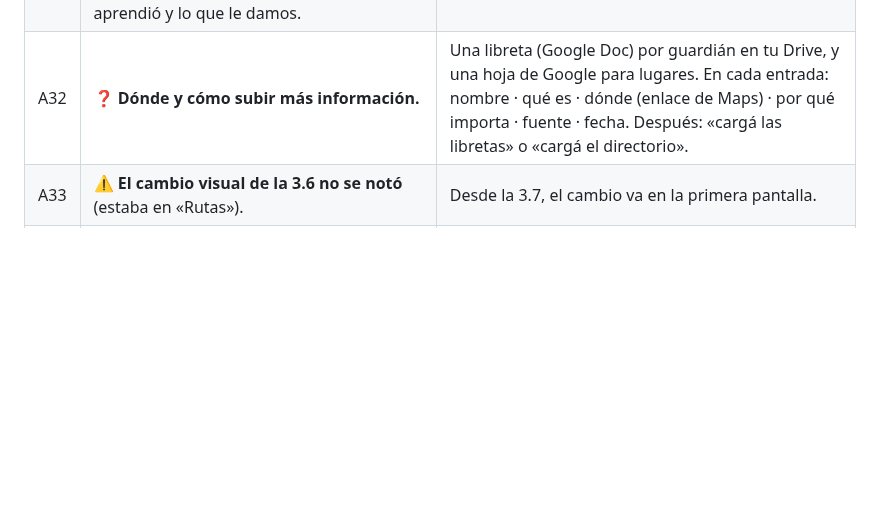
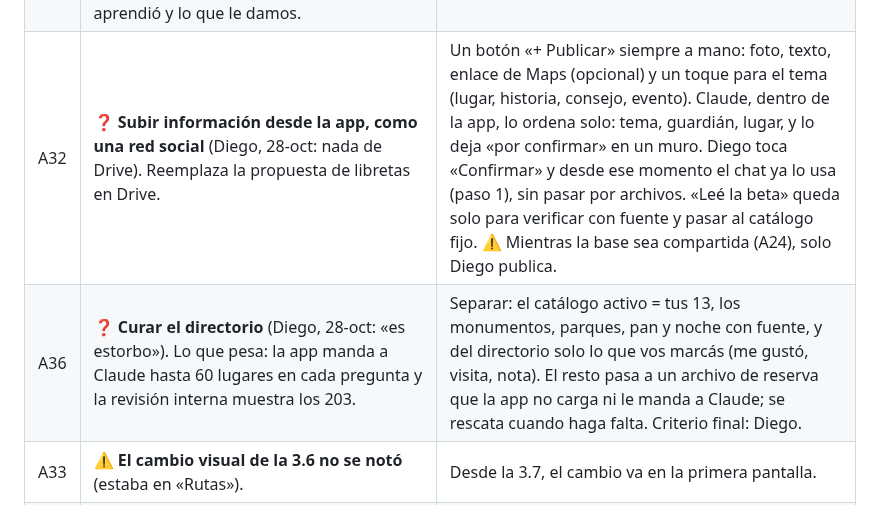
Before and after one commit to diegosamgt-lang/nAIhual, a Markdown page: docs/nAIhual.md, the part around the change. Rendered like a GitHub page; blank space fills up the shorter version.

Commit message:
Anotar (PAUSA): publicar desde la app como red social y curar el directorio
Co-Authored-By: Claude Opus 5.5 <noreply@anthropic.com>
Claude-Session: https://claude.ai/code/session_01Nbv5eeWgFCHHdsDujWqJf9

```diff
--- a/docs/nAIhual.md
+++ b/docs/nAIhual.md
@@ -311,7 +311,8 @@ Tata (cultura)                                accesibilidad            playlists
 | A29 | ❓ **Integrar un mapa propio de Diego.** | Diego lo hace en Google My Maps (gratis) → lo exporta (Exportar a KML) → «cargá el mapa» → Claude lo convierte en datos de nAIhual (puntos, rutas y notas) con su fuente. ❓ Meter el mapa de Google dentro del visor puede estar bloqueado, como pasó con Google Places: se prueba antes de prometerlo. |
 | A30 | **Regla nueva (Diego, 28-oct):** cada versión trae un cambio visual que se note, para comprobar que se actualizó. | Anotada también en `CLAUDE.md`. |
 | A31 | ❓ **El chat repite las mismas recomendaciones** (Diego, 28-oct). Causa: los botones («Quiero un café», etc.) los contestan las reglas fijas con los mismos lugares, y Claude se pega al catálogo. Diego quiere una inteligencia más independiente, con una rama por guardián. ⚠️ Dentro del visor Claude no puede buscar en internet: solo sabe lo que aprendió y lo que le damos. | 1) Que los botones también los conteste Claude, variando. 2) Una rama por guardián: cada uno busca en su tema (No'j historia y cultura · Iq' primeros pasos y eventos · Kej rutas, naturaleza, mercados · E' artesanos, comida, comunidades). 3) Más libretas (abajo). 4) Buscar en vivo = paso 3, necesita servidor propio (A35). |
-| A32 | ❓ **Dónde y cómo subir más información.** | Una libreta (Google Doc) por guardián en tu Drive, y una hoja de Google para lugares. En cada entrada: nombre · qué es · dónde (enlace de Maps) · por qué importa · fuente · fecha. Después: «cargá las libretas» o «cargá el directorio». |
+| A32 | ❓ **Subir información desde la app, como una red social** (Diego, 28-oct: nada de Drive). Reemplaza la propuesta de libretas en Drive. | Un botón «+ Publicar» siempre a mano: foto, texto, enlace de Maps (opcional) y un toque para el tema (lugar, historia, consejo, evento). Claude, dentro de la app, lo ordena solo: tema, guardián, lugar, y lo deja «por confirmar» en un muro. Diego toca «Confirmar» y desde ese momento el chat ya lo usa (paso 1), sin pasar por archivos. «Leé la beta» queda solo para verificar con fuente y pasar al catálogo fijo. ⚠️ Mientras la base sea compartida (A24), solo Diego publica. |
+| A36 | ❓ **Curar el directorio** (Diego, 28-oct: «es estorbo»). Lo que pesa: la app manda a Claude hasta 60 lugares en cada pregunta y la revisión interna muestra los 203. | Separar: el catálogo activo = tus 13, los monumentos, parques, pan y noche con fuente, y del directorio solo lo que vos marcás (me gustó, visita, nota). El resto pasa a un archivo de reserva que la app no carga ni le manda a Claude; se rescata cuando haga falta. Criterio final: Diego. |
 | A33 | ⚠️ **El cambio visual de la 3.6 no se notó** (estaba en «Rutas»). | Desde la 3.7, el cambio va en la primera pantalla. |
 | A34 | ❓ **Inicio como widgets** (como en el iPhone): cada bloque se contrae o se abre y se recuerda en el teléfono. **Perfil como interruptor** (tipo «silencio» del iPhone): se enciende y cambia de color; se pueden tener 2 a la vez; solo cambia la forma de recomendar y qué lugares, nunca el trato (B3). | Va en la 3.7 con CONSTRUYE. |
 | A35 | ❓ **¿Página web propia o Wix?** Para tener más información de regreso (de visitantes y agentes) y buscar en vivo. | Sí sirve, pero es la capa 3: necesita un servidor que guarde la llave de la IA (nunca en el navegador) y pagar el uso de la IA. Wix: se puede meter la app como código incrustado y usar su parte de servidor (Velo) para la llave. ❓ Costos sin revisar. Mientras, la beta sigue en el visor de Claude, que es gratis. |
```
